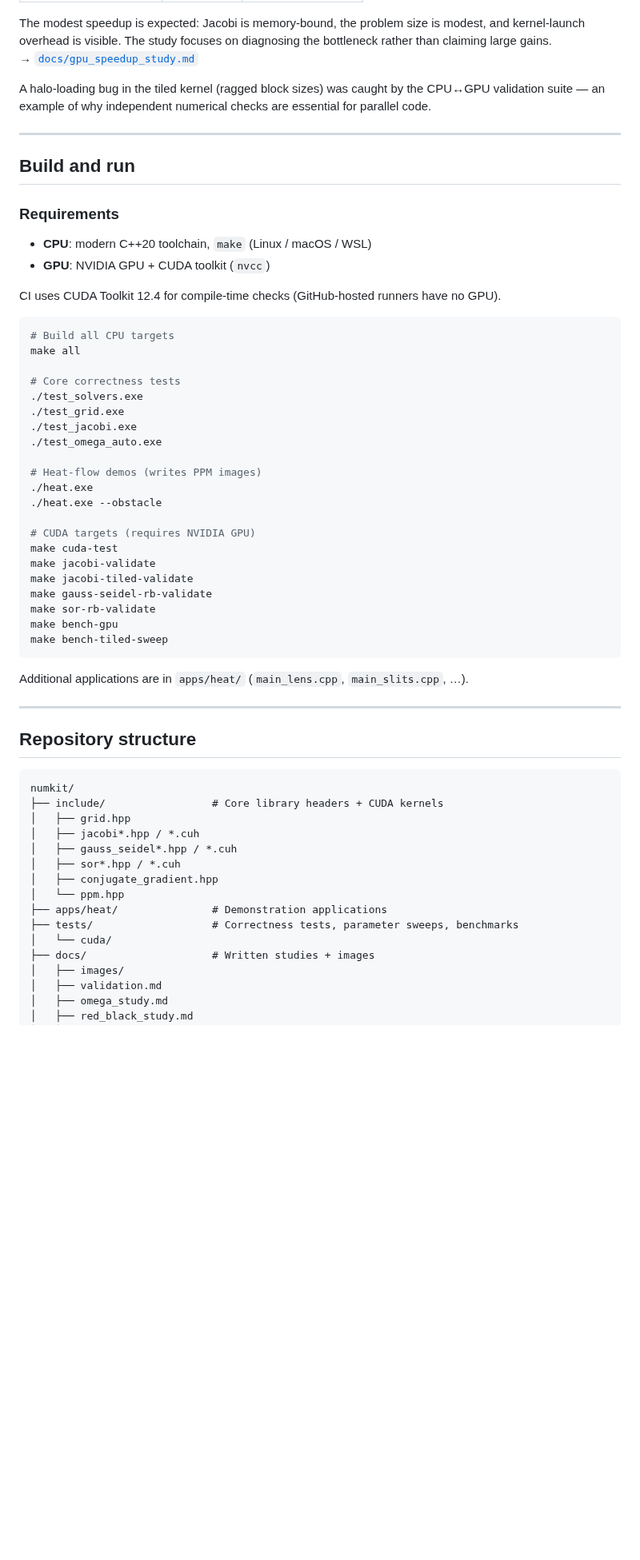
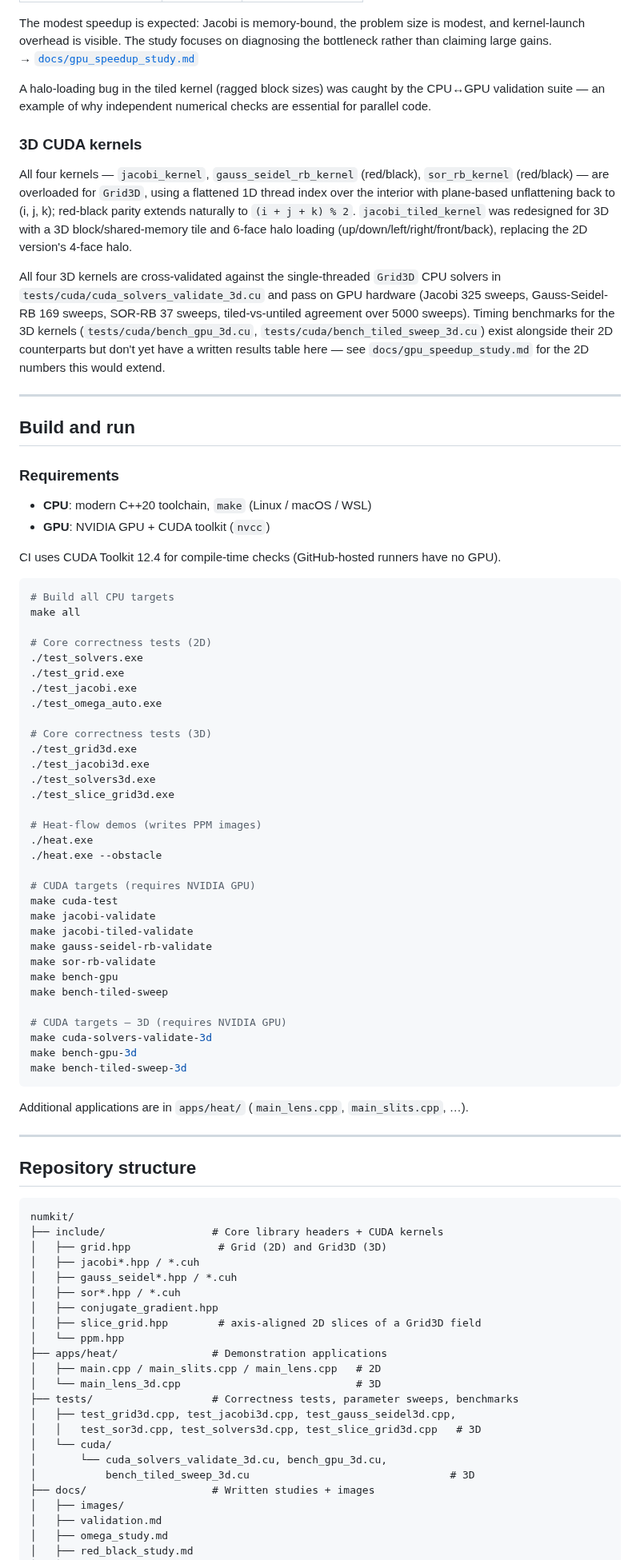
Before and after one commit to jyahdi-byte/numkit, a Markdown page: README.md, the part around one of its changes. Shown at 80% size. Drawn GitHub-style; blank space fills up the shorter version.

Commit message:
Add 3D exentsion to README

````diff
--- a/README.md
+++ b/README.md
@@ -193,6 +212,11 @@ The modest speedup is expected: Jacobi is memory-bound, the problem size is mode
 
 A halo-loading bug in the tiled kernel (ragged block sizes) was caught by the CPU↔GPU validation suite — an example of why independent numerical checks are essential for parallel code.
 
+### 3D CUDA kernels
+All four kernels — `jacobi_kernel`, `gauss_seidel_rb_kernel` (red/black), `sor_rb_kernel` (red/black) — are overloaded for `Grid3D`, using a flattened 1D thread index over the interior with plane-based unflattening back to (i, j, k); red-black parity extends naturally to `(i + j + k) % 2`. `jacobi_tiled_kernel` was redesigned for 3D with a 3D block/shared-memory tile and 6-face halo loading (up/down/left/right/front/back), replacing the 2D version's 4-face halo.
+
+All four 3D kernels are cross-validated against the single-threaded `Grid3D` CPU solvers in `tests/cuda/cuda_solvers_validate_3d.cu` and pass on GPU hardware (Jacobi 325 sweeps, Gauss-Seidel-RB 169 sweeps, SOR-RB 37 sweeps, tiled-vs-untiled agreement over 5000 sweeps). Timing benchmarks for the 3D kernels (`tests/cuda/bench_gpu_3d.cu`, `tests/cuda/bench_tiled_sweep_3d.cu`) exist alongside their 2D counterparts but don't yet have a written results table here — see `docs/gpu_speedup_study.md` for the 2D numbers this would extend.
+
 ---
 
 ## Build and run
@@ -207,11 +231,17 @@ CI uses CUDA Toolkit 12.4 for compile-time checks (GitHub-hosted runners have no
 # Build all CPU targets
 make all
 
-# Core correctness tests
+# Core correctness tests (2D)
 ./test_solvers.exe
 ./test_grid.exe
 ./test_jacobi.exe
 ./test_omega_auto.exe
+
+# Core correctness tests (3D)
+./test_grid3d.exe
+./test_jacobi3d.exe
+./test_solvers3d.exe
+./test_slice_grid3d.exe
 
 # Heat-flow demos (writes PPM images)
 ./heat.exe
@@ -225,6 +255,11 @@ make gauss-seidel-rb-validate
 make sor-rb-validate
 make bench-gpu
 make bench-tiled-sweep
+
+# CUDA targets — 3D (requires NVIDIA GPU)
+make cuda-solvers-validate-3d
+make bench-gpu-3d
+make bench-tiled-sweep-3d
 ```
 
 Additional applications are in `apps/heat/` (`main_lens.cpp`, `main_slits.cpp`, …).
@@ -236,15 +271,22 @@ Additional applications are in `apps/heat/` (`main_lens.cpp`, `main_slits.cpp`,
 ```text
 numkit/
 ├── include/                 # Core library headers + CUDA kernels
-│   ├── grid.hpp
+│   ├── grid.hpp              # Grid (2D) and Grid3D (3D)
 │   ├── jacobi*.hpp / *.cuh
 │   ├── gauss_seidel*.hpp / *.cuh
 │   ├── sor*.hpp / *.cuh
 │   ├── conjugate_gradient.hpp
+│   ├── slice_grid.hpp        # axis-aligned 2D slices of a Grid3D field
 │   └── ppm.hpp
 ├── apps/heat/               # Demonstration applications
+│   ├── main.cpp / main_slits.cpp / main_lens.cpp   # 2D
+│   └── main_lens_3d.cpp                            # 3D
 ├── tests/                   # Correctness tests, parameter sweeps, benchmarks
+│   ├── test_grid3d.cpp, test_jacobi3d.cpp, test_gauss_seidel3d.cpp,
+│   │   test_sor3d.cpp, test_solvers3d.cpp, test_slice_grid3d.cpp   # 3D
 │   └── cuda/
+│       └── cuda_solvers_validate_3d.cu, bench_gpu_3d.cu,
+│           bench_tiled_sweep_3d.cu                                # 3D
 ├── docs/                    # Written studies + images
 │   ├── images/
 │   ├── validation.md
````
Also changed, not shown: other parts of README.md (+28 -9 lines), docs/images/lens3d_after_i_mid.png (added), docs/images/lens3d_after_j_mid.png (added), docs/images/lens3d_after_k_mid.png (added), 2 other files.
